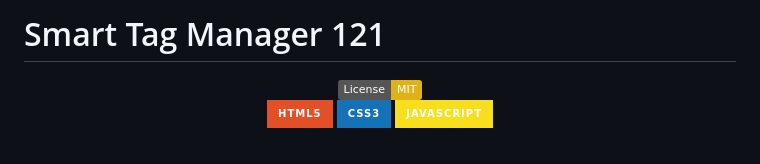
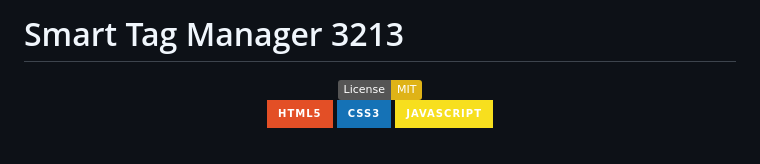
Before and after one commit to NightRunners02/Smart-Tag-Manager, a Markdown page: README.md, the part around the change. GitHub-like rendering; badges without logos.

Commit message:
Update project title in README.md

```diff
--- a/README.md
+++ b/README.md
@@ -1,4 +1,4 @@
-# Smart Tag Manager 121
+# Smart Tag Manager 3213
 
 <div align="center">
 
```
